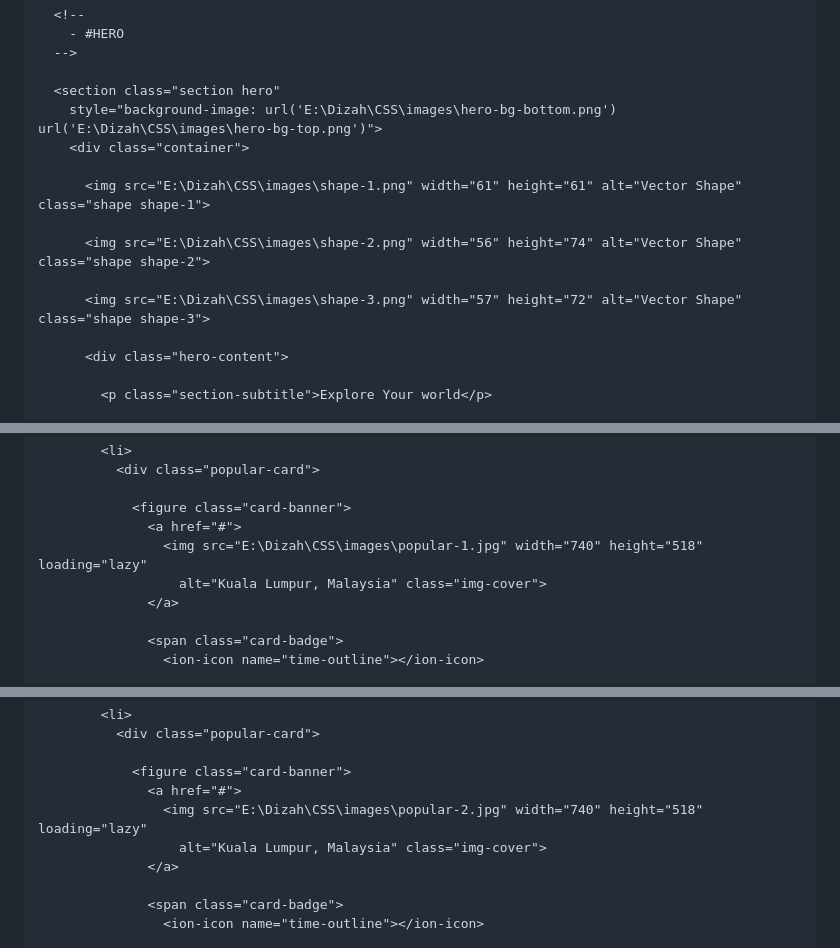
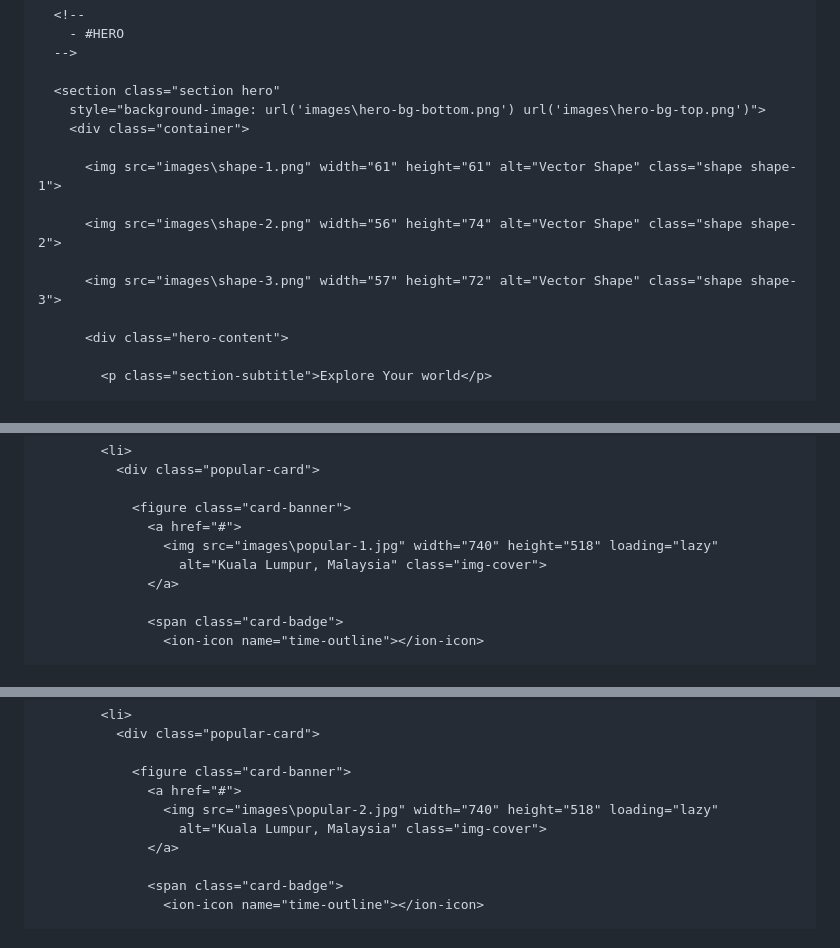
Before and after one commit to dizahchu/travelwebsite, a Markdown page: index.md, 3 parts joined by grey strips. Rendered like a GitHub page.

```diff
--- a/index.md
+++ b/index.md
@@ -34,14 +34,14 @@
       -->
 
       <section class="section hero"
-        style="background-image: url('E:\Dizah\CSS\images\hero-bg-bottom.png') url('E:\Dizah\CSS\images\hero-bg-top.png')">
+        style="background-image: url('images\hero-bg-bottom.png') url('images\hero-bg-top.png')">
         <div class="container">
 
-          <img src="E:\Dizah\CSS\images\shape-1.png" width="61" height="61" alt="Vector Shape" class="shape shape-1">
+          <img src="images\shape-1.png" width="61" height="61" alt="Vector Shape" class="shape shape-1">
 
-          <img src="E:\Dizah\CSS\images\shape-2.png" width="56" height="74" alt="Vector Shape" class="shape shape-2">
+          <img src="images\shape-2.png" width="56" height="74" alt="Vector Shape" class="shape shape-2">
 
-          <img src="E:\Dizah\CSS\images\shape-3.png" width="57" height="72" alt="Vector Shape" class="shape shape-3">
+          <img src="images\shape-3.png" width="57" height="72" alt="Vector Shape" class="shape shape-3">
 
           <div class="hero-content">
 
@@ -197,7 +197,7 @@
 
                 <figure class="card-banner">
                   <a href="#">
-                    <img src="E:\Dizah\CSS\images\popular-1.jpg" width="740" height="518" loading="lazy"
+                    <img src="images\popular-1.jpg" width="740" height="518" loading="lazy"
                       alt="Kuala Lumpur, Malaysia" class="img-cover">
                   </a>
 
@@ -240,7 +240,7 @@
 
                 <figure class="card-banner">
                   <a href="#">
-                    <img src="E:\Dizah\CSS\images\popular-2.jpg" width="740" height="518" loading="lazy"
+                    <img src="images\popular-2.jpg" width="740" height="518" loading="lazy"
                       alt="Kuala Lumpur, Malaysia" class="img-cover">
                   </a>
 
```
Also changed, not shown: other parts of index.md (+8 -8 lines).
